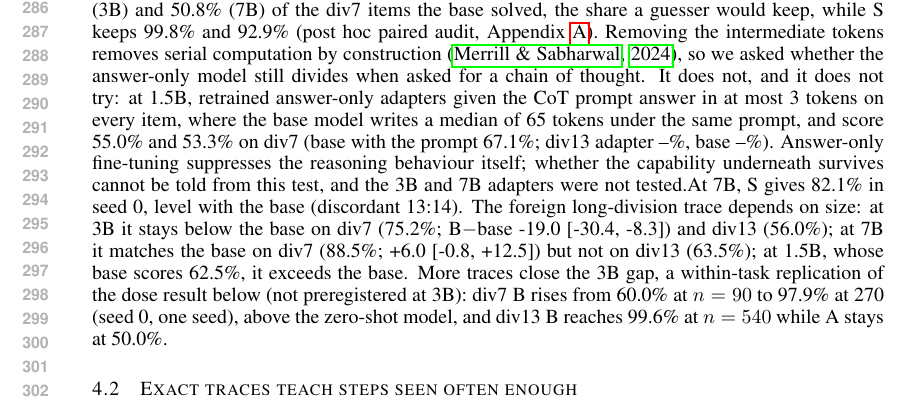
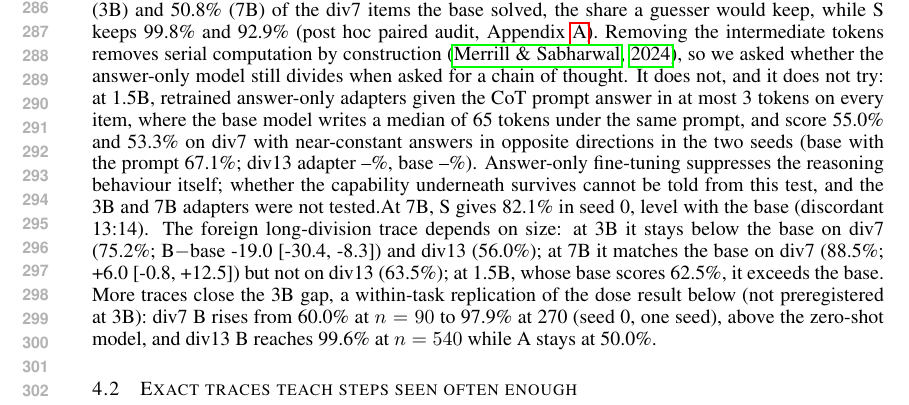
Before and after one commit to EliteAtlantico/exact-verifier-supervision, a LaTeX paper (paper/main.tex): part of page 6 of 22, cut so that both start at the same text. Compiled offline with pdfLaTeX.

Commit message:
Paper: CoT-prompt sentence notes near-constant answers in opposite directions across seeds
Co-Authored-By: Claude Fable 5.1 <noreply@anthropic.com>

```diff
--- a/paper/main.tex
+++ b/paper/main.tex
@@ -156,7 +156,7 @@ div7 (6 digits) & \divsevenSixBase & \divsevenSixProbe & \divsevenSixA\divsevenS
 
 \paragraph{Is A's failure on div7 the configuration? (S12, timestamped).} Every A cell above uses the one shared configuration, under which A sees \tokRatioLow--\tokRatioHigh{} times fewer supervised tokens than B and sometimes collapses to a constant answer. A sweep logged before it ran (S12) trains A on div7 at $n=\nTrain$ with learning rates $2\times10^{-5}$ and $5\times10^{-5}$ and 10 or 30 epochs, two seeds each, which gives A \sweepAlrTwoEpTenTok{} to \sweepAlrFiveEpThirtyTok{} supervised tokens in total, so that at 30 epochs A sees as many supervised tokens as B sees per epoch (B's three-epoch total is about three times that); the rule was that no configuration reaches 65\%, at least one does not collapse, and div3 A reaches 90\%. \ifx\sweepAmax\NRToken The cells were running at submission; the result will be reported in the supplementary material and here.\else Result: \STwelveResult; S12 \STwelveVerdict.\fi
 
-\paragraph{Answer-only fine-tuning suppresses the base model's computation.} The 3B and 7B zero-shot models already decide divisibility: \threeBdivsevenBase\% and \threeBdivthirteenBase\% on div7 and div13 at 3B, \sevenBdivsevenBase\% and \sevenBdivthirteenBase\% at 7B. The 3B base model writes a direct division line (``$2740 \div 7 = 391.43\ldots$'') on \threeBbasedivsevenDirect\% of its div7 answers. Answer-only fine-tuning removes it (Figure~\ref{fig:story}a): div7 A falls to \threeBdivsevenA\% at 3B (A$-$base \threeBdivsevenBootABaseDiff{} \threeBdivsevenBootABaseCi) and \sevenBdivsevenA\% at 7B (\sevenBdivsevenBootABaseDiff{} \sevenBdivsevenBootABaseCi), and div13 A to \threeBdivthirteenA\% and \sevenBdivthirteenA\% (two seeds each; Table~\ref{tab:runs}). The mechanism is not a learned rule: the 3B answer-only runs collapse to a constant answer and the 7B runs guess without structure, and no divisibility A run agrees with any surface rule beyond $\kappa=0.24$ (post hoc audit, Appendix~\ref{app:tables}). Fine-tuning on the model's own verifier-filtered solutions (arm S) keeps the computation: at 3B, S reaches \threeBdivsevenS\% on div7 (\threeBdivsevenSsZero, \threeBdivsevenSsOne), its errors fall on the base's own failures, its few fixes of those failures are not significant after Holm correction, and its kept traces are right (the post hoc re-audit parses \threeBselfParsedExt\% and finds \threeBselfCorrectParsedExt\% fully correct; the training script's narrower audit parsed \threeBselfParsed\%). Item by item, A keeps only \erThreeBdivsevenAkeep\% (3B) and \erSevenBdivsevenAkeep\% (7B) of the div7 items the base solved, the share a guesser would keep, while S keeps \erThreeBdivsevenSkeep\% and \erSevenBdivsevenSkeep\% (post hoc paired audit, Appendix~\ref{app:tables}). \ifx\divsevenAcot\NRToken Whether the answer-only adapter has lost the division or only stopped emitting it is untested at 3B and 7B: we did not prompt those A-tuned models for a chain of thought, and removing the intermediate tokens removes serial computation by construction \citep{merrill2024expressive}.\else Removing the intermediate tokens removes serial computation by construction \citep{merrill2024expressive}, so we asked whether the answer-only model still divides when asked for a chain of thought. It does not, and it does not try: at 1.5B, retrained answer-only adapters given the CoT prompt answer in at most \divsevenAcotMaxTok{} tokens on every item, where the base model writes a median of \divsevenBaseCotMedTok{} tokens under the same prompt, and score \divsevenAcotsZero\% and \divsevenAcotsOne\% on div7 (base with the prompt \divsevenCot\%; div13 adapter \divthirteenAcot\%, base \divthirteenBaseCot\%). Answer-only fine-tuning suppresses the reasoning behaviour itself; whether the capability underneath survives cannot be told from this test, and the 3B and 7B adapters were not tested.\fi At 7B, S gives \sevenBdivsevenSsZero\% in seed 0, level with the base (discordant \sevenBdivsevenSBaseDisc). The foreign long-division trace depends on size: at 3B it stays below the base on div7 (\threeBdivsevenB\%; B$-$base \threeBdivsevenBootBBaseDiff{} \threeBdivsevenBootBBaseCi) and div13 (\threeBdivthirteenB\%); at 7B it matches the base on div7 (\sevenBdivsevenB\%; \sevenBdivsevenBootBBaseDiff{} \sevenBdivsevenBootBBaseCi) but not on div13 (\sevenBdivthirteenB\%); at 1.5B, whose base scores \divsevenBase\%, it exceeds the base. More traces close the 3B gap, a within-task replication of the dose result below (not preregistered at 3B): div7 B rises from \threeBdivsevenBnNinetysZero\% at $n=90$ to \threeBdivsevenBnTwoSeventysZero\% at 270 (seed 0, one seed), above the zero-shot model, and div13 B reaches \threeBdivthirteenBnFiveForty\% at $n=540$ while A stays at \threeBdivthirteenAnFiveForty\%.
+\paragraph{Answer-only fine-tuning suppresses the base model's computation.} The 3B and 7B zero-shot models already decide divisibility: \threeBdivsevenBase\% and \threeBdivthirteenBase\% on div7 and div13 at 3B, \sevenBdivsevenBase\% and \sevenBdivthirteenBase\% at 7B. The 3B base model writes a direct division line (``$2740 \div 7 = 391.43\ldots$'') on \threeBbasedivsevenDirect\% of its div7 answers. Answer-only fine-tuning removes it (Figure~\ref{fig:story}a): div7 A falls to \threeBdivsevenA\% at 3B (A$-$base \threeBdivsevenBootABaseDiff{} \threeBdivsevenBootABaseCi) and \sevenBdivsevenA\% at 7B (\sevenBdivsevenBootABaseDiff{} \sevenBdivsevenBootABaseCi), and div13 A to \threeBdivthirteenA\% and \sevenBdivthirteenA\% (two seeds each; Table~\ref{tab:runs}). The mechanism is not a learned rule: the 3B answer-only runs collapse to a constant answer and the 7B runs guess without structure, and no divisibility A run agrees with any surface rule beyond $\kappa=0.24$ (post hoc audit, Appendix~\ref{app:tables}). Fine-tuning on the model's own verifier-filtered solutions (arm S) keeps the computation: at 3B, S reaches \threeBdivsevenS\% on div7 (\threeBdivsevenSsZero, \threeBdivsevenSsOne), its errors fall on the base's own failures, its few fixes of those failures are not significant after Holm correction, and its kept traces are right (the post hoc re-audit parses \threeBselfParsedExt\% and finds \threeBselfCorrectParsedExt\% fully correct; the training script's narrower audit parsed \threeBselfParsed\%). Item by item, A keeps only \erThreeBdivsevenAkeep\% (3B) and \erSevenBdivsevenAkeep\% (7B) of the div7 items the base solved, the share a guesser would keep, while S keeps \erThreeBdivsevenSkeep\% and \erSevenBdivsevenSkeep\% (post hoc paired audit, Appendix~\ref{app:tables}). \ifx\divsevenAcot\NRToken Whether the answer-only adapter has lost the division or only stopped emitting it is untested at 3B and 7B: we did not prompt those A-tuned models for a chain of thought, and removing the intermediate tokens removes serial computation by construction \citep{merrill2024expressive}.\else Removing the intermediate tokens removes serial computation by construction \citep{merrill2024expressive}, so we asked whether the answer-only model still divides when asked for a chain of thought. It does not, and it does not try: at 1.5B, retrained answer-only adapters given the CoT prompt answer in at most \divsevenAcotMaxTok{} tokens on every item, where the base model writes a median of \divsevenBaseCotMedTok{} tokens under the same prompt, and score \divsevenAcotsZero\% and \divsevenAcotsOne\% on div7 with near-constant answers in opposite directions in the two seeds (base with the prompt \divsevenCot\%; div13 adapter \divthirteenAcot\%, base \divthirteenBaseCot\%). Answer-only fine-tuning suppresses the reasoning behaviour itself; whether the capability underneath survives cannot be told from this test, and the 3B and 7B adapters were not tested.\fi At 7B, S gives \sevenBdivsevenSsZero\% in seed 0, level with the base (discordant \sevenBdivsevenSBaseDisc). The foreign long-division trace depends on size: at 3B it stays below the base on div7 (\threeBdivsevenB\%; B$-$base \threeBdivsevenBootBBaseDiff{} \threeBdivsevenBootBBaseCi) and div13 (\threeBdivthirteenB\%); at 7B it matches the base on div7 (\sevenBdivsevenB\%; \sevenBdivsevenBootBBaseDiff{} \sevenBdivsevenBootBBaseCi) but not on div13 (\sevenBdivthirteenB\%); at 1.5B, whose base scores \divsevenBase\%, it exceeds the base. More traces close the 3B gap, a within-task replication of the dose result below (not preregistered at 3B): div7 B rises from \threeBdivsevenBnNinetysZero\% at $n=90$ to \threeBdivsevenBnTwoSeventysZero\% at 270 (seed 0, one seed), above the zero-shot model, and div13 B reaches \threeBdivthirteenBnFiveForty\% at $n=540$ while A stays at \threeBdivthirteenAnFiveForty\%.
 
 \subsection{Exact traces teach steps seen often enough}
 \label{sec:traces}
```
